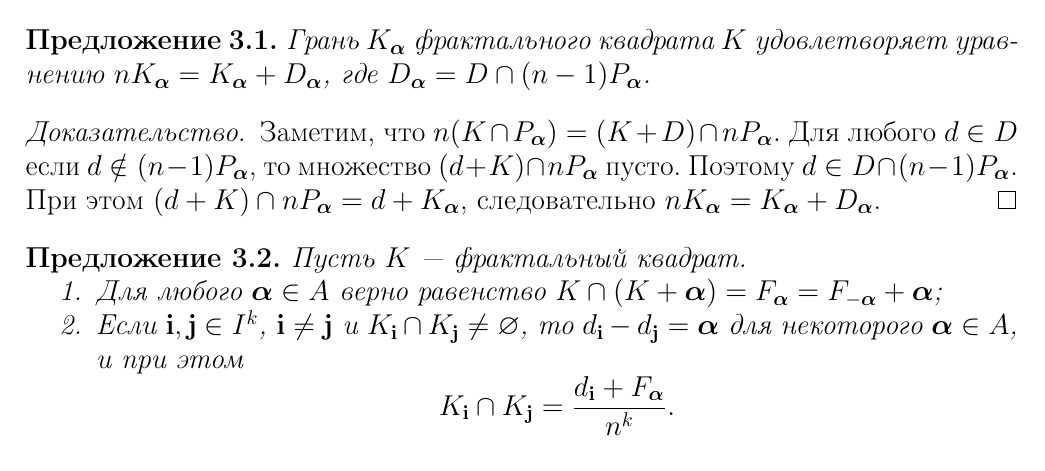
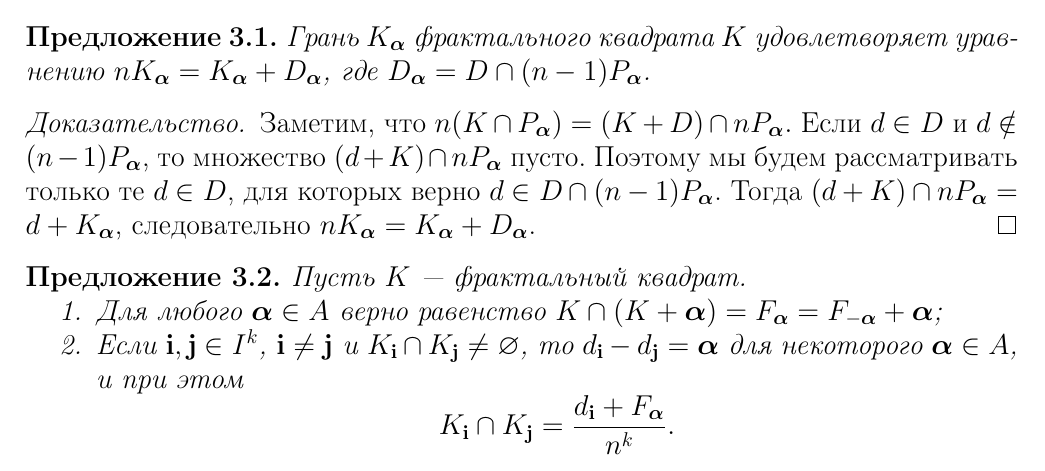
Before and after one commit to dimalek97/Drozdov-Phd-Dissertation, a LaTeX thesis (qualification-work.tex, which reads qualification-work/part3qw.tex): part of page 55 of 81, cut so that both start at the same text. Compiled offline with pdfLaTeX.

Commit message:
Update part3qw.tex

```diff
--- a/qualification-work/part3qw.tex
+++ b/qualification-work/part3qw.tex
@@ -105,9 +105,9 @@ $$P_\bma=P\cap(P+\bma)=((P-\bma)\cap P)+\bma=P_{-\bma}+\bma.$$
 
 \begin{proof}
 Заметим, что $n(K\cap P_\bma)=(K+D)\cap nP_\bma.$
-Для любого $d\in D$ если $d\notin(n-1)P_\bma$, то множество $(d+K)\cap nP_\bma$ пусто.
-Поэтому $d\in D\cap (n-1)P_\bma$.
-При этом $(d+K)\cap nP_\bma=d+K_\bma$, следовательно $n K_\bma={K_\bma+D_\bma}$.
+Если $d\in D$ и $d\notin(n-1)P_\bma$, то множество $(d+K)\cap nP_\bma$ пусто.
+Поэтому мы будем рассматривать только те $d\in D$, для которых верно $d\in D\cap (n-1)P_\bma$.
+Тогда $(d+K)\cap nP_\bma=d+K_\bma$, следовательно $n K_\bma={K_\bma+D_\bma}$.
 \end{proof}
 
 % Если мы спроецируем грань $K_\bma$ на координатную ось, ортогональную $\bma$, то получим {\em фрактальный отрезок} с множеством единиц $pr_\bma D_\bma$.
```
